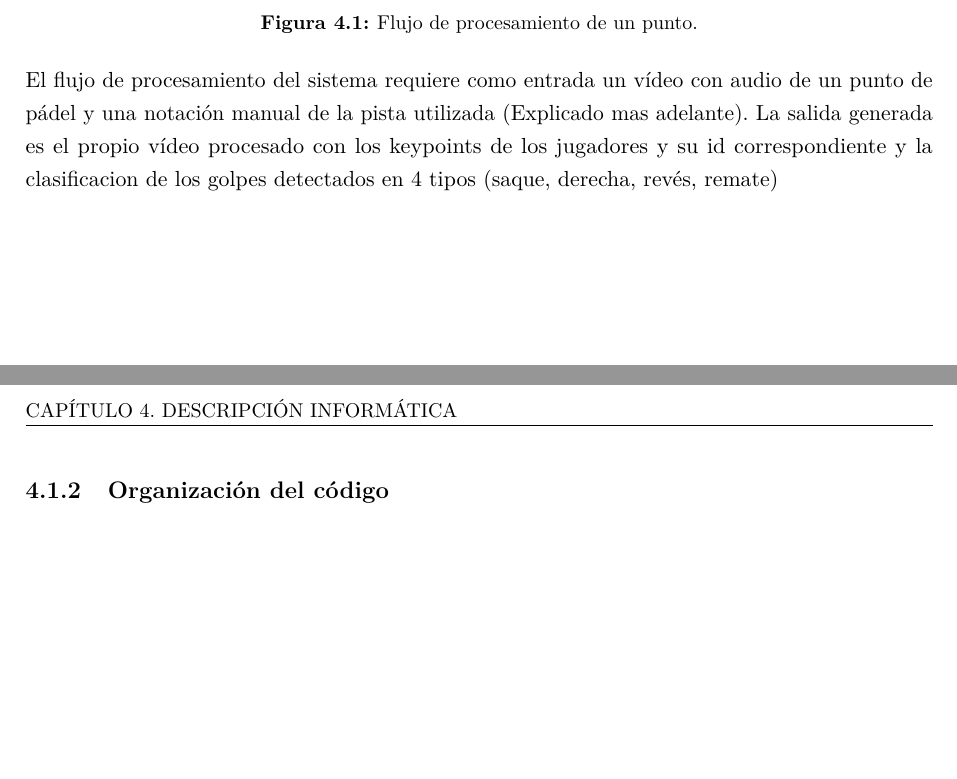
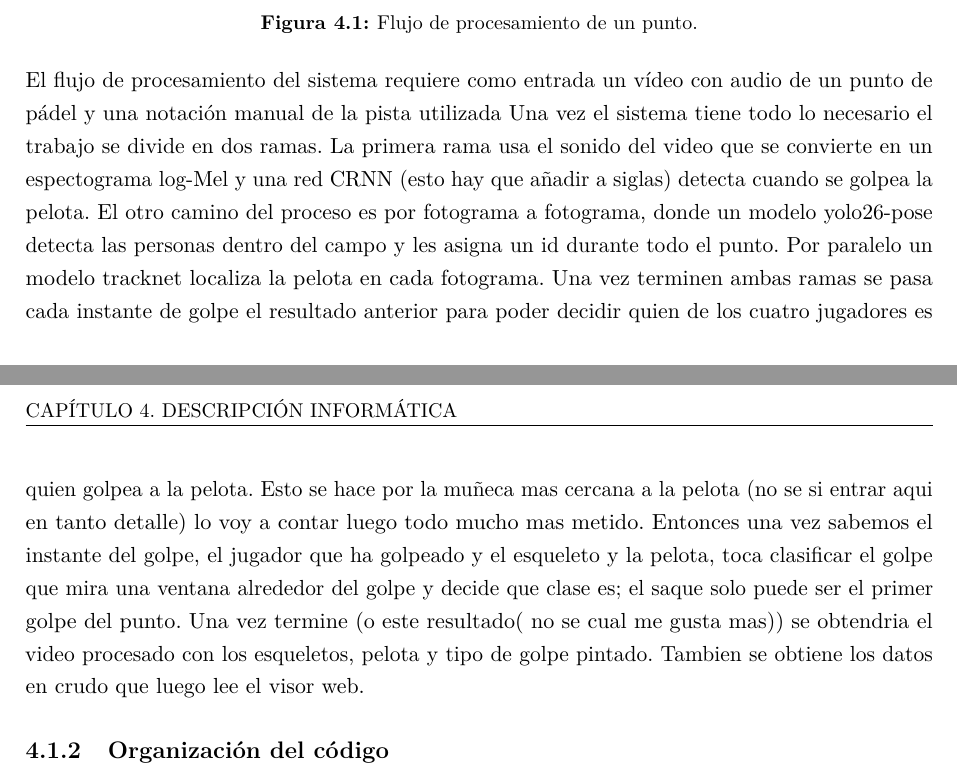
Before and after one commit to josanchdev/padel-vision, a LaTeX document (memoria/tfg.tex, which reads memoria/config/acronimos.tex, memoria/pages/descripcion-informatica.tex): two parts of pages 21 and 22 of 31, joined at a grey line, cut so that both start at the same text, the shorter picture padded with empty space. Compiled offline with pdfLaTeX.

Commit message:
docs(memoria): primer borrador del flujo, revisión en comentarios y siglas CRNN y BST

```diff
--- a/memoria/config/acronimos.tex
+++ b/memoria/config/acronimos.tex
@@ -6,3 +6,12 @@
 %     short = CRNN,
 %     long  = \textit{convolutional recurrent neural network},
 %   }
+
+\DeclareAcronym{bst}{
+  short = BST,
+  long  = \textit{Badminton Stroke-type Transformer},
+}
+\DeclareAcronym{crnn}{
+  short = CRNN,
+  long  = \textit{convolutional recurrent neural network},
+}
--- a/memoria/pages/descripcion-informatica.tex
+++ b/memoria/pages/descripcion-informatica.tex
@@ -13,8 +13,43 @@
   \label{fig:flujo}
 \end{figure}
 
-El flujo de procesamiento del sistema requiere como entrada un vídeo con audio de un punto de pádel y una notación manual de la pista utilizada (Explicado mas adelante).
-La salida generada es el propio vídeo procesado con los keypoints de los jugadores y su id correspondiente y la clasificacion de los golpes detectados en 4 tipos (saque, derecha, revés, remate)
+El flujo de procesamiento del sistema requiere como entrada un vídeo con audio de un punto de pádel y una notación manual de la pista utilizada
+Una vez el sistema tiene todo lo necesario el trabajo se divide en dos ramas. La primera rama usa el sonido del video que se convierte en un espectograma log-Mel y una red CRNN (esto hay que añadir a siglas) detecta cuando se golpea la pelota. El otro camino del proceso es por fotograma a fotograma, donde un modelo yolo26-pose detecta las personas dentro del campo y les asigna un id durante todo el punto. Por paralelo un modelo tracknet localiza la pelota en cada fotograma. Una vez terminen ambas ramas se pasa cada instante de golpe el resultado anterior para poder decidir quien de los cuatro jugadores es quien golpea a la pelota. Esto se hace por la muñeca mas cercana a la pelota (no se si entrar aqui en tanto detalle) lo voy a contar luego todo mucho mas metido. Entonces una vez sabemos el instante del golpe, el jugador que ha golpeado y el esqueleto y la pelota, toca clasificar el golpe que mira una ventana alrededor del golpe y decide que clase es; el saque solo puede ser el primer golpe del punto. Una vez termine (o este resultado( no se cual me gusta mas)) se obtendria el video procesado con los esqueletos, pelota y tipo de golpe pintado. Tambien se obtiene los datos en crudo que luego lee el visor web.
+
+% REVISIÓN (Claude, 7 oct; borrar al corregir)
+% Contenido:
+% - Falta el arranque: qué recibe el sistema (el punto con su audio y la pista
+%   marcada a mano UNA VEZ POR CÁMARA, no por vídeo) y qué devuelve. «Una vez el
+%   sistema tiene todo lo necesario» no dice qué es «todo».
+% - Citar la figura una vez: «(\cref{fig:flujo})».
+% - YOLO26-pose no asigna los identificadores: detecta a todas las personas
+%   (público incluido) con su pose; después se quedan las que pisan la pista y
+%   otro componente les asigna J1-J4 durante el punto. Son las tres cajas del
+%   diagrama, y aquí aparece el esqueleto que luego usa el clasificador.
+% - «campo» -> «pista».
+% - Usar las palabras del diagrama: «voto» (el golpeador es el jugador cuya
+%   muñeca está más cerca de la pelota en los fotogramas que rodean al golpe),
+%   «trayectoria», «golpeador».
+% - Clasificador: nombrar BST y los cuatro tipos (derecha, revés, remate, saque)
+%   en lugar de «qué clase es».
+% - El vídeo procesado dibuja los esqueletos con el identificador de cada
+%   jugador, la pelota y, en cada golpe, quién lo da y de qué tipo es.
+% - «datos en crudo» -> «los datos de cada golpe (instante, jugador y tipo)».
+% - Cerrar con una frase que remita a la \cref{sec:componentes}.
+% Citas (primera mención): Decorte et al. \cite{decorte2024padel} (audio con CRNN
+%   y voto por cercanía); YOLO26 \cite{jocher2026yolo26}; TrackNet
+%   \cite{huang2019tracknet}; BST \cite{chang2026bst}.
+% Siglas: \ac{crnn} y \ac{bst} (ya declaradas en config/acronimos.tex).
+% Forma:
+% - Falta el punto tras «utilizada»: LaTeX une esa línea con la siguiente.
+% - «espectograma» -> «espectrograma»; «Por paralelo» -> «En paralelo»;
+%   «se obtiene los datos» -> «se obtienen»; «pintado» -> «dibujados»;
+%   «video» -> «vídeo»; «mas» -> «más»; «quien» -> «quién» (interrogativa).
+% - Impersonal en lugar de «una vez sabemos», «toca clasificar»: «una vez
+%   conocidos…», «a continuación se clasifica…». Presente, no «se obtendría».
+% - Dividir en 3-4 párrafos: entrada y salida; las dos ramas; cada golpe;
+%   resultado.
+
 
 \subsection{Organización del código}
 \label{sec:organizacion}
```
